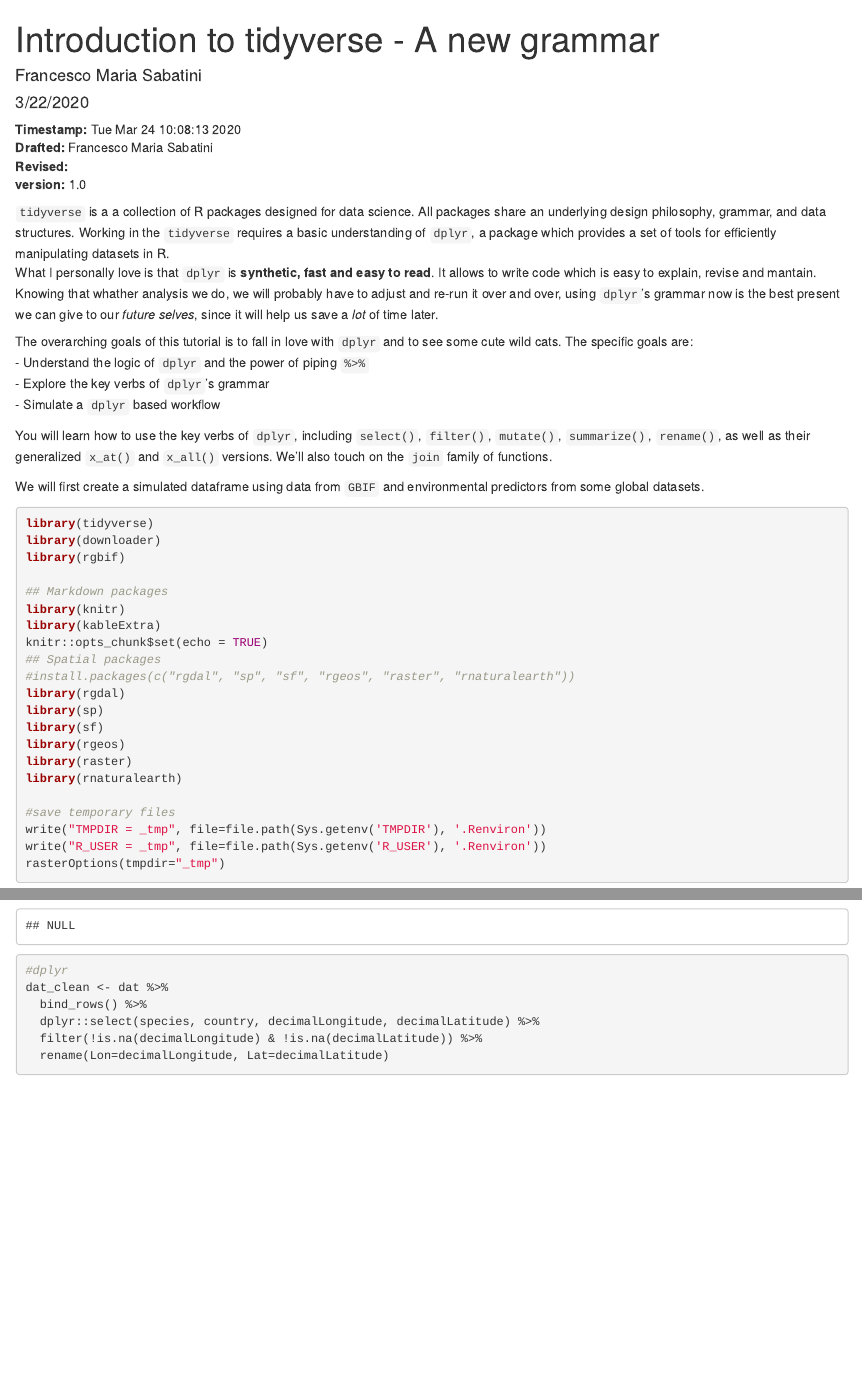
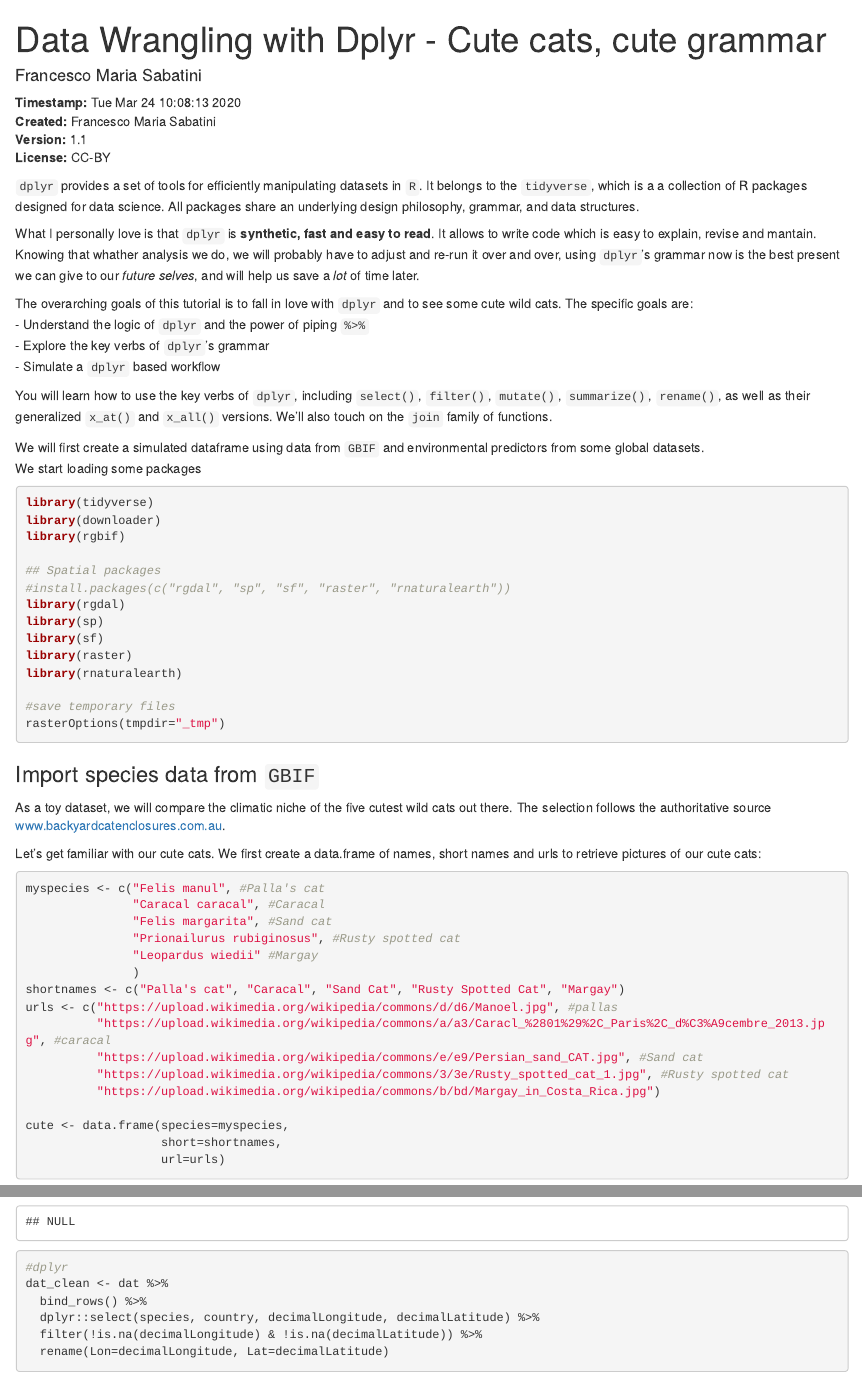
Before and after one commit to idiv-biodiversity/Intro_tidyverse, an R Markdown document (01_Intro_tidyverse_dplyr.Rmd): the page in a window 1100 px wide, from its top, and a second part further down, joined at a grey line. Rendered offline with R 4.5, knitr and Pandoc, with nearby package versions; some code elsewhere in the file could not run offline; common packages that the code uses without loading them are loaded.

Commit message:
Added License

````diff
--- a/01_Intro_tidyverse_dplyr.Rmd
+++ b/01_Intro_tidyverse_dplyr.Rmd
@@ -1,18 +1,17 @@
 ---
-title: "Introduction to tidyverse - A new grammar"
+title: "Data Wrangling with Dplyr - Cute cats, cute grammar"
 author: "Francesco Maria Sabatini"
-date: "3/22/2020"
 output: html_document
 ---
 
 **Timestamp:** `r date()`
-**Drafted:** Francesco Maria Sabatini
-**Revised:**
-**version:** 1.0
+**Created:** Francesco Maria Sabatini
+**Version:** 1.1
+**License:** CC-BY
 
-`tidyverse` is a a collection of R packages designed for data science. All packages share an underlying design philosophy, grammar, and data structures. Working in the `tidyverse` requires a basic understanding of `dplyr`,
-a package which provides a set of tools for efficiently manipulating datasets in R.
-What I personally love is that `dplyr` is **synthetic, fast and easy to read**. It allows to write code which is easy to explain, revise and mantain. Knowing that whather analysis we do, we will probably have to adjust and re-run it over and over, using `dplyr`'s grammar now is the best present we can give to our *future selves*, since it will help us save a *lot* of time later.
+`dplyr` provides a set of tools for efficiently manipulating datasets in `R`. It belongs to the `tidyverse`, which is a a collection of R packages designed for data science. All packages share an underlying design philosophy, grammar, and data structures.
+
+What I personally love is that `dplyr` is **synthetic, fast and easy to read**. It allows to write code which is easy to explain, revise and mantain. Knowing that whather analysis we do, we will probably have to adjust and re-run it over and over, using `dplyr`'s grammar now is the best present we can give to our *future selves*, and will help us save a *lot* of time later.
 \newline
 
 The overarching goals of this tutorial is to fall in love with `dplyr` and to see some cute wild cats. The specific goals are:
@@ -26,30 +25,36 @@ You will learn how to use the key verbs of `dplyr`, including `select()`, `filte
 \newline
 
 We will first create a simulated dataframe using data from `GBIF` and environmental predictors from some global datasets.
+We start loading some packages
 
 ```{r results="hide", message=F, warning=F}
 library(tidyverse)
 library(downloader)
 library(rgbif)
 
+## Spatial packages
+#install.packages(c("rgdal", "sp", "sf", "raster", "rnaturalearth"))
+library(rgdal)
+library(sp)
+library(sf)
+library(raster)
+library(rnaturalearth)
+
+#save temporary files
+rasterOptions(tmpdir="_tmp")
+```
+
+```{r results="hide", message=F, warning=F, echo=F}
+#Hidden packages and options
 ## Markdown packages
 library(knitr)
 library(kableExtra)
 knitr::opts_chunk$set(echo = TRUE)
-## Spatial packages
-#install.packages(c("rgdal", "sp", "sf", "rgeos", "raster", "rnaturalearth"))
-library(rgdal)
-library(sp)
-library(sf)
-library(rgeos)
-library(raster)
-library(rnaturalearth)
 
-#save temporary files
 write("TMPDIR = _tmp", file=file.path(Sys.getenv('TMPDIR'), '.Renviron'))
 write("R_USER = _tmp", file=file.path(Sys.getenv('R_USER'), '.Renviron'))
-rasterOptions(tmpdir="_tmp")
 ```
+
 
 ### Import species data from `GBIF`
 As a toy dataset, we will compare the climatic niche of the five cutest wild cats out there. The selection follows the authoritative source [www.backyardcatenclosures.com.au](https://www.backyardcatenclosures.com.au/blogs/cute-cat/5-cute-wild-cat-breeds).
````
Also changed, not shown: 01_Intro_tidyverse_dplyr.html.
